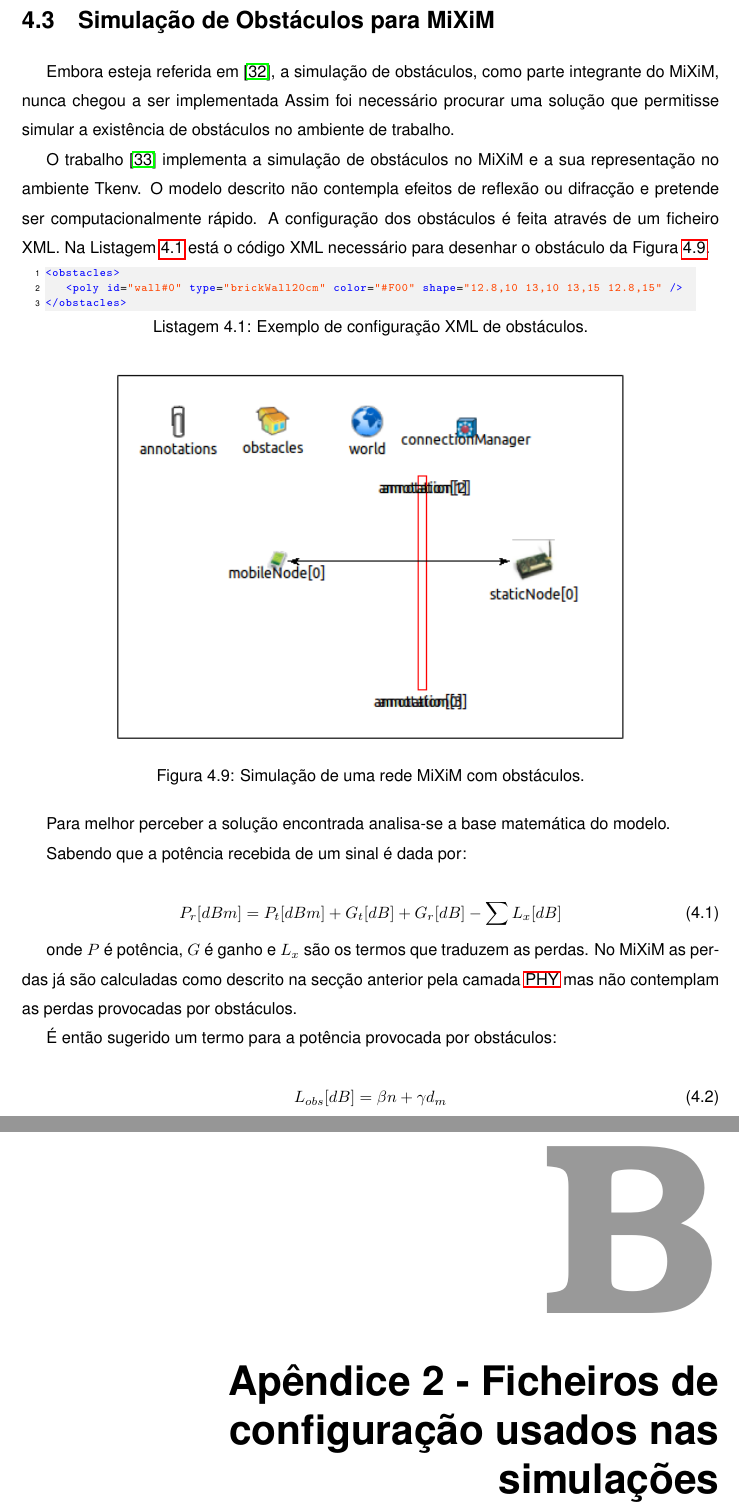
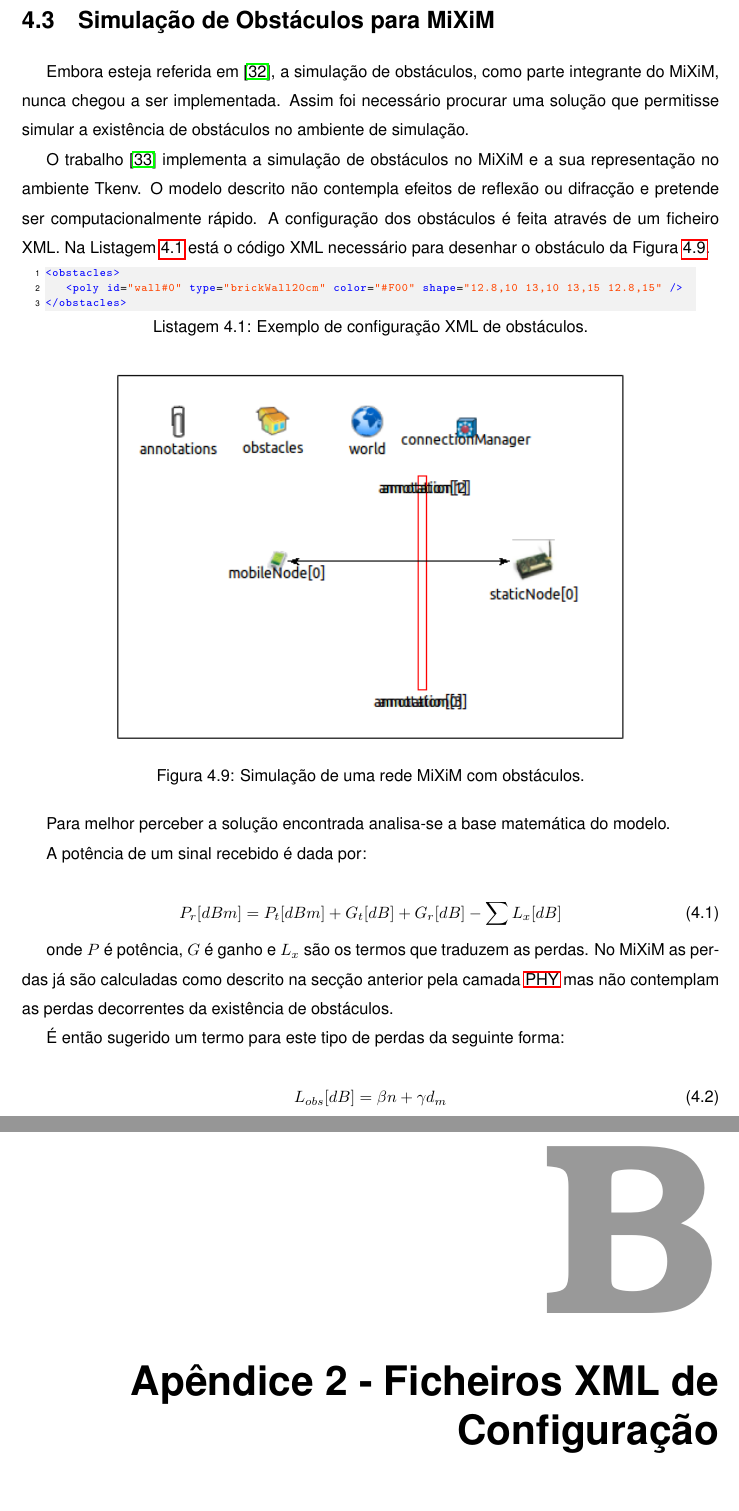
Before and after one commit to mnobrega/Tese, a LaTeX thesis (dissertacao.tex, which reads 2_texto_principal/4_framework.tex, 3_referencias-anexos/anexoB.tex): two parts of pages 52 and 94 of 97, joined at a grey line, cut so that both start at the same text, the shorter picture padded with empty space. Compiled offline with pdfLaTeX; the source files are stored in an older character set and shown here as Unicode.

Commit message:
More corrections

```diff
--- a/2_texto_principal/4_framework.tex
+++ b/2_texto_principal/4_framework.tex
@@ -126,7 +126,7 @@ A título de curiosidade, no trabalho \cite{36} é apresentada uma descrição m
 
 \section{Simulação de Obstáculos para MiXiM}
 \label{chap:4:sec:3}
-Embora esteja referida em \cite{34}, a simulação de obstáculos, como parte integrante do MiXiM, nunca chegou a ser implementada Assim foi necessário procurar uma solução que permitisse simular a existência de obstáculos no ambiente de trabalho.
+Embora esteja referida em \cite{34}, a simulação de obstáculos, como parte integrante do MiXiM, nunca chegou a ser implementada. Assim foi necessário procurar uma solução que permitisse simular a existência de obstáculos no ambiente de simulação.
 
 O trabalho \cite{35} implementa a simulação de obstáculos no MiXiM e a sua representação no ambiente Tkenv. O modelo descrito não contempla efeitos de reflexão ou difracção e pretende ser computacionalmente rápido. A configuração dos obstáculos é feita através de um ficheiro XML. Na \lstlistingname{} \ref{list:1:obstaclesXML} está o código XML necessário para desenhar o obstáculo da Figura \ref{fig:9:miximWithObstacles}.
 
@@ -145,15 +145,15 @@ O trabalho \cite{35} implementa a simulação de obstáculos no MiXiM e a sua re
 
 Para melhor perceber a solução encontrada analisa-se a base matemática do modelo.
 
-Sabendo que a potência recebida de um sinal é dada por:
+A potência de um sinal recebido é dada por:
 
 \begin{equation}
 	P_r[dBm] = P_t[dBm] + G_t[dB] + G_r[dB] - \sum{L_x[dB]}
 \end{equation}
 
-onde \begin{math}P\end{math} é potência, \begin{math}G\end{math} é ganho e \begin{math}L_x\end{math} são os termos que traduzem as perdas. No MiXiM as perdas já são calculadas como descrito na secção anterior pela camada \acs{PHY} mas não contemplam as perdas provocadas por obstáculos.
+onde \begin{math}P\end{math} é potência, \begin{math}G\end{math} é ganho e \begin{math}L_x\end{math} são os termos que traduzem as perdas. No MiXiM as perdas já são calculadas como descrito na secção anterior pela camada \acs{PHY} mas não contemplam as perdas decorrentes da existência de obstáculos.
 
-É então sugerido um termo para a potência provocada por obstáculos:
+É então sugerido um termo para este tipo de perdas da seguinte forma:
 
 \begin{equation}
 	L_{obs}[dB] = \beta{n} + \gamma{d_m}
--- a/3_referencias-anexos/anexoB.tex
+++ b/3_referencias-anexos/anexoB.tex
@@ -1,4 +1,4 @@
-\fancychapter{Apêndice 2 - Ficheiros de configuração usados nas simulações}
+\fancychapter{Apêndice 2 - Ficheiros XML de Configuração}
 \label{annexB}
 
 %XML CONFIG NIC
```
Also changed, not shown: 3_referencias-anexos/anexoA.tex (+1 -1 lines), dissertacao.pdf, 3_referencias-anexos/anexoB.tex (2 more changed lines).
